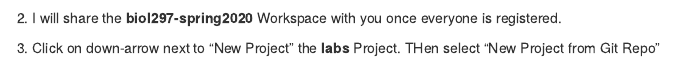
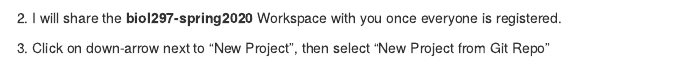
Before and after one commit to cdmuir/BIOL220L, an R Markdown document (Labs/lab01.Rmd): the page in a window 1100 px wide, from 1140 px down. Rendered offline with R 4.5, knitr and Pandoc, with nearby package versions.

Commit message:
update lab01

```diff
--- a/Labs/lab01.Rmd
+++ b/Labs/lab01.Rmd
@@ -54,7 +54,7 @@ From [here](https://docs.rstudio.com/other/rstudio-cloud/):
 
 2. I will share the **biol297-spring2020** Workspace with you once everyone is registered.
 
-3. Click on down-arrow next to "New Project" the **labs** Project. THen select "New Project from Git Repo"
+3. Click on down-arrow next to "New Project", then select "New Project from Git Repo"
 
 ![](../Images/rstudio-cloud-project.png)
 
```
Also changed, not shown: Labs/lab01.html.
